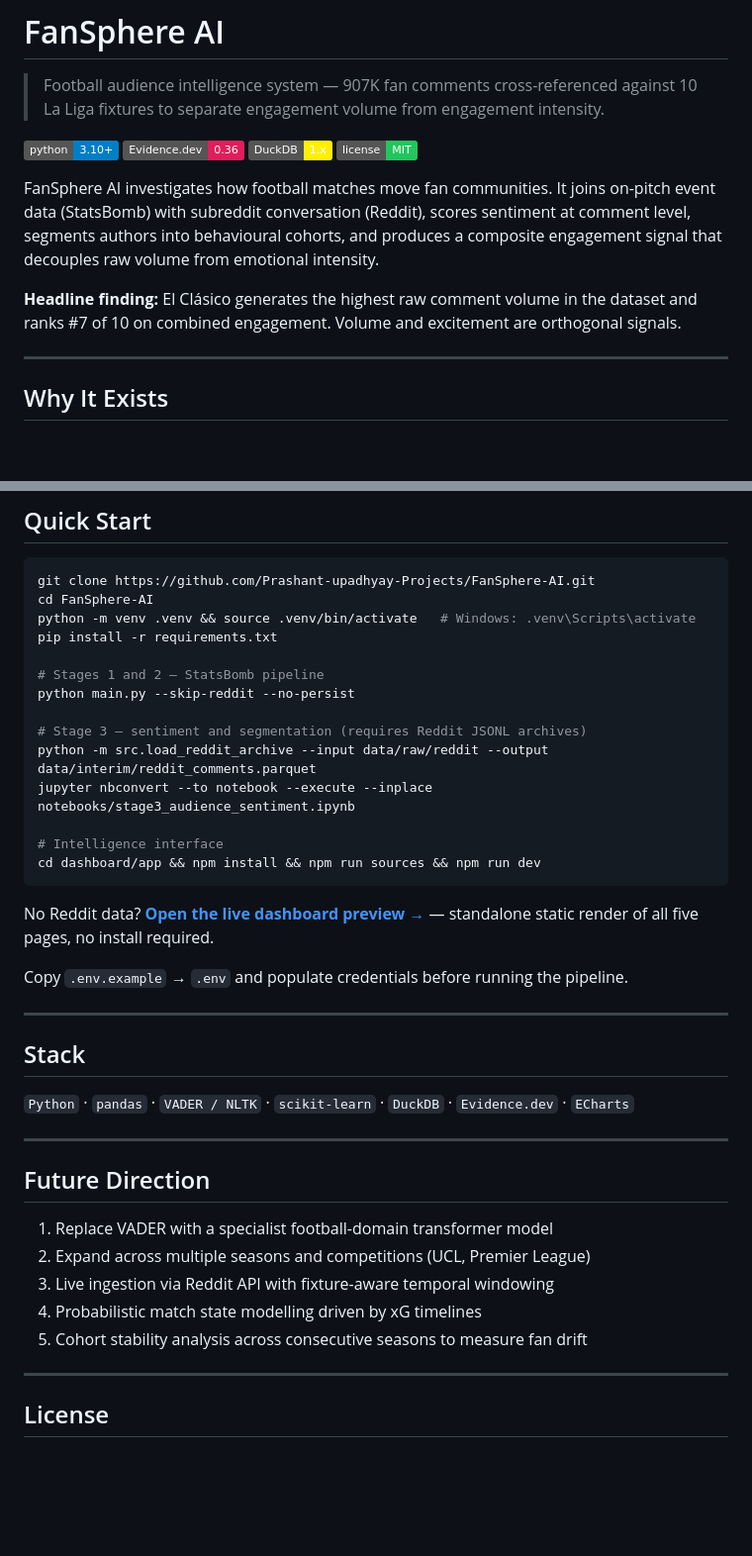
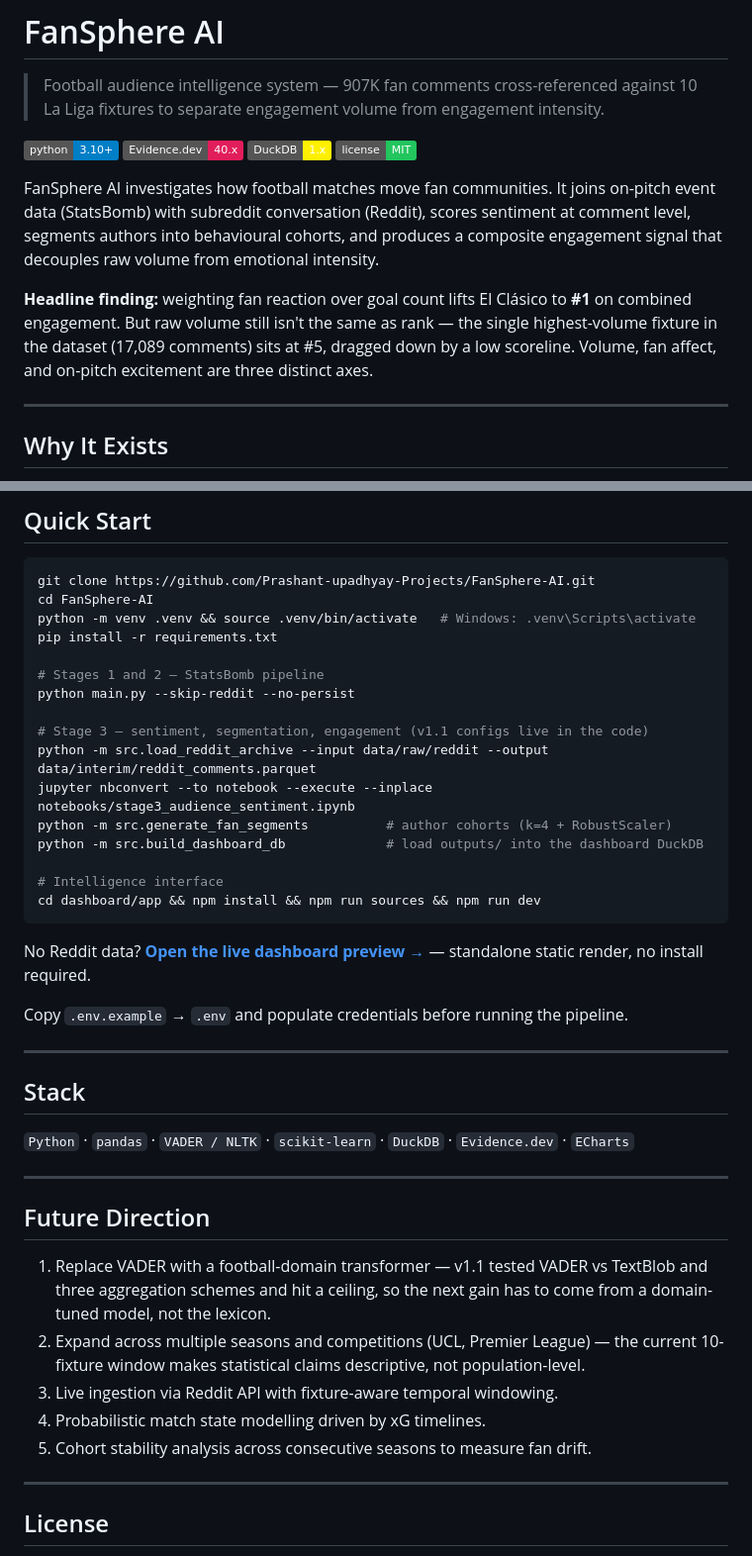
Before and after one commit to Prashant-upadhyay-Projects/FanSphere-AI, a Markdown page: README.md, 2 parts joined by grey strips. Shown at 99% size. Drawn GitHub-style; badges without logos; blank space fills up the shorter version.

````diff
--- a/README.md
+++ b/README.md
@@ -3,13 +3,13 @@
 > Football audience intelligence system — 907K fan comments cross-referenced against 10 La Liga fixtures to separate engagement volume from engagement intensity.
 
 ![Python](https://img.shields.io/badge/python-3.10%2B-blue)
-![Evidence.dev](https://img.shields.io/badge/Evidence.dev-0.36-E11D5C)
+![Evidence.dev](https://img.shields.io/badge/Evidence.dev-40.x-E11D5C)
 ![DuckDB](https://img.shields.io/badge/DuckDB-1.x-FFF000)
 ![License](https://img.shields.io/badge/license-MIT-22C55E)
 
 FanSphere AI investigates how football matches move fan communities. It joins on-pitch event data (StatsBomb) with subreddit conversation (Reddit), scores sentiment at comment level, segments authors into behavioural cohorts, and produces a composite engagement signal that decouples raw volume from emotional intensity.
 
-**Headline finding:** El Clásico generates the highest raw comment volume in the dataset and ranks #7 of 10 on combined engagement. Volume and excitement are orthogonal signals.
+**Headline finding:** weighting fan reaction over goal count lifts El Clásico to **#1** on combined engagement. But raw volume still isn't the same as rank — the single highest-volume fixture in the dataset (17,089 comments) sits at #5, dragged down by a low scoreline. Volume, fan affect, and on-pitch excitement are three distinct axes.
 
 ---
 
@@ -125,15 +141,17 @@ pip install -r requirements.txt
 # Stages 1 and 2 — StatsBomb pipeline
 python main.py --skip-reddit --no-persist
 
-# Stage 3 — sentiment and segmentation (requires Reddit JSONL archives)
+# Stage 3 — sentiment, segmentation, engagement (v1.1 configs live in the code)
 python -m src.load_reddit_archive --input data/raw/reddit --output data/interim/reddit_comments.parquet
 jupyter nbconvert --to notebook --execute --inplace notebooks/stage3_audience_sentiment.ipynb
+python -m src.generate_fan_segments          # author cohorts (k=4 + RobustScaler)
+python -m src.build_dashboard_db             # load outputs/ into the dashboard DuckDB
 
 # Intelligence interface
 cd dashboard/app && npm install && npm run sources && npm run dev
 ```
 
-No Reddit data? **[Open the live dashboard preview →](https://htmlpreview.github.io/?https://github.com/Prashant-upadhyay-Projects/FanSphere-AI/blob/master/dashboard/fansphere_5pages_preview.html)** — standalone static render of all five pages, no install required.
+No Reddit data? **[Open the live dashboard preview →](https://htmlpreview.github.io/?https://github.com/Prashant-upadhyay-Projects/FanSphere-AI/blob/master/dashboard/fansphere_5pages_preview.html)** — standalone static render, no install required.
 
 Copy `.env.example` → `.env` and populate credentials before running the pipeline.
 
@@ -147,11 +165,11 @@ Copy `.env.example` → `.env` and populate credentials before running the pipel
 
 ## Future Direction
 
-1. Replace VADER with a specialist football-domain transformer model
-2. Expand across multiple seasons and competitions (UCL, Premier League)
-3. Live ingestion via Reddit API with fixture-aware temporal windowing
-4. Probabilistic match state modelling driven by xG timelines
-5. Cohort stability analysis across consecutive seasons to measure fan drift
+1. Replace VADER with a football-domain transformer — v1.1 tested VADER vs TextBlob and three aggregation schemes and hit a ceiling, so the next gain has to come from a domain-tuned model, not the lexicon.
+2. Expand across multiple seasons and competitions (UCL, Premier League) — the current 10-fixture window makes statistical claims descriptive, not population-level.
+3. Live ingestion via Reddit API with fixture-aware temporal windowing.
+4. Probabilistic match state modelling driven by xG timelines.
+5. Cohort stability analysis across consecutive seasons to measure fan drift.
 
 ---
 
````
Also changed, not shown: other parts of README.md (+27 -11 lines).
